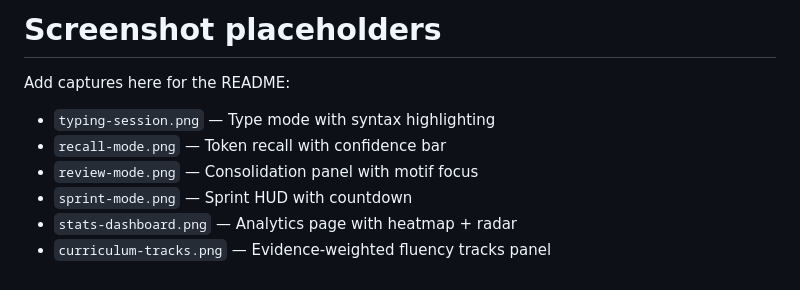
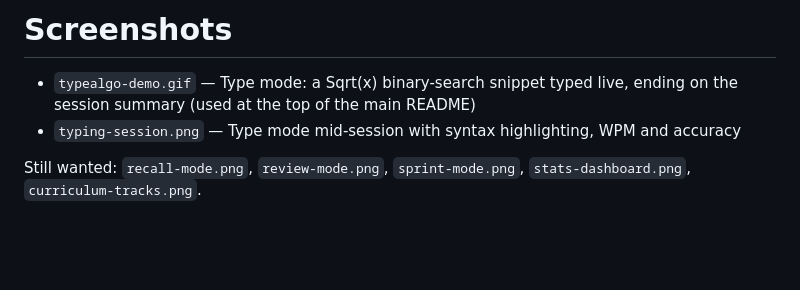
Before and after one commit to alexisvega1/typealgo, a Markdown page: docs/screenshots/README.md, the part around the change. GitHub-like rendering; blank space fills up the shorter version.

```diff
--- a/docs/screenshots/README.md
+++ b/docs/screenshots/README.md
@@ -1,10 +1,6 @@
-# Screenshot placeholders
+# Screenshots
 
-Add captures here for the README:
+- `typealgo-demo.gif` — Type mode: a Sqrt(x) binary-search snippet typed live, ending on the session summary (used at the top of the main README)
+- `typing-session.png` — Type mode mid-session with syntax highlighting, WPM and accuracy
 
-- `typing-session.png` — Type mode with syntax highlighting
-- `recall-mode.png` — Token recall with confidence bar
-- `review-mode.png` — Consolidation panel with motif focus
-- `sprint-mode.png` — Sprint HUD with countdown
-- `stats-dashboard.png` — Analytics page with heatmap + radar
-- `curriculum-tracks.png` — Evidence-weighted fluency tracks panel
+Still wanted: `recall-mode.png`, `review-mode.png`, `sprint-mode.png`, `stats-dashboard.png`, `curriculum-tracks.png`.
```
Also changed, not shown: README.md (+8 -4 lines), docs/screenshots/typealgo-demo.gif (added), docs/screenshots/typing-session.png (added), 9 other files.
